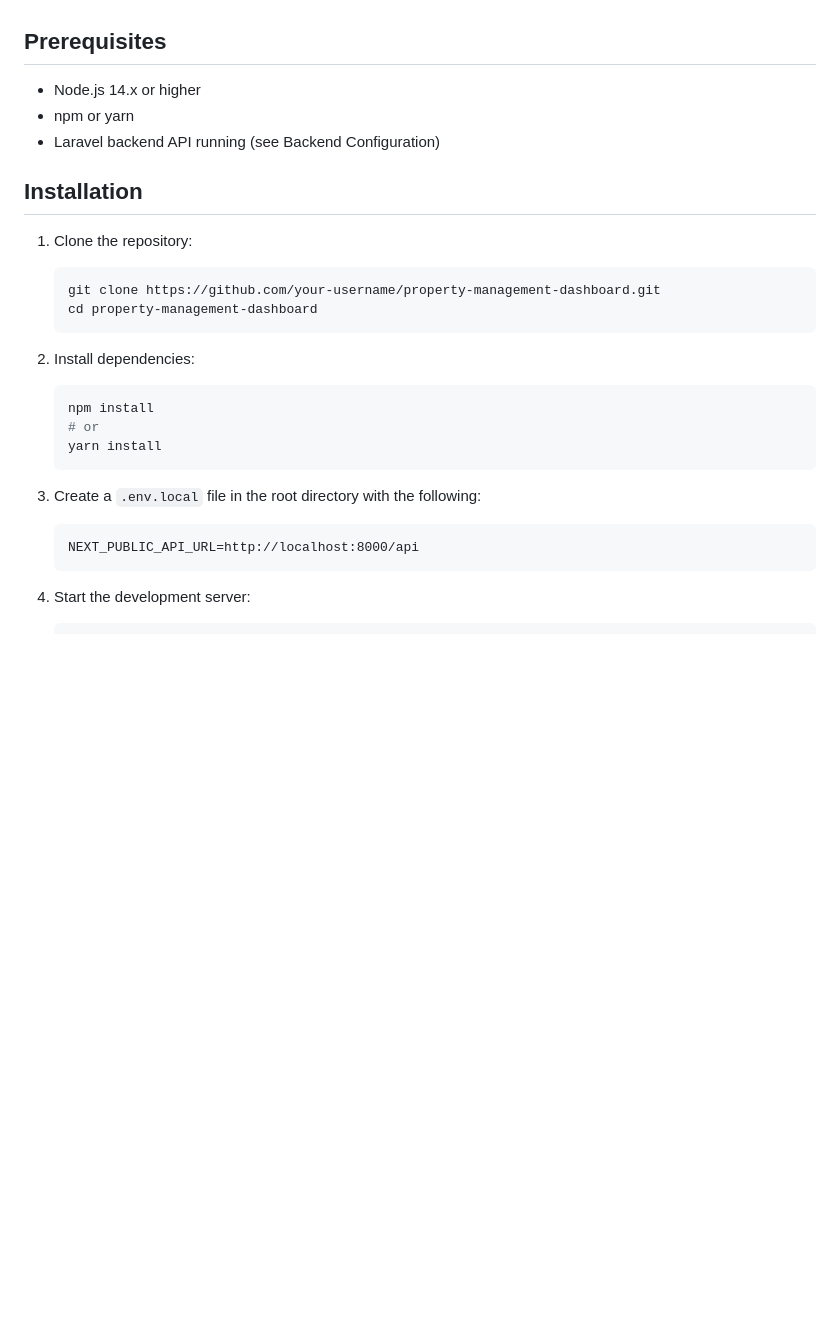
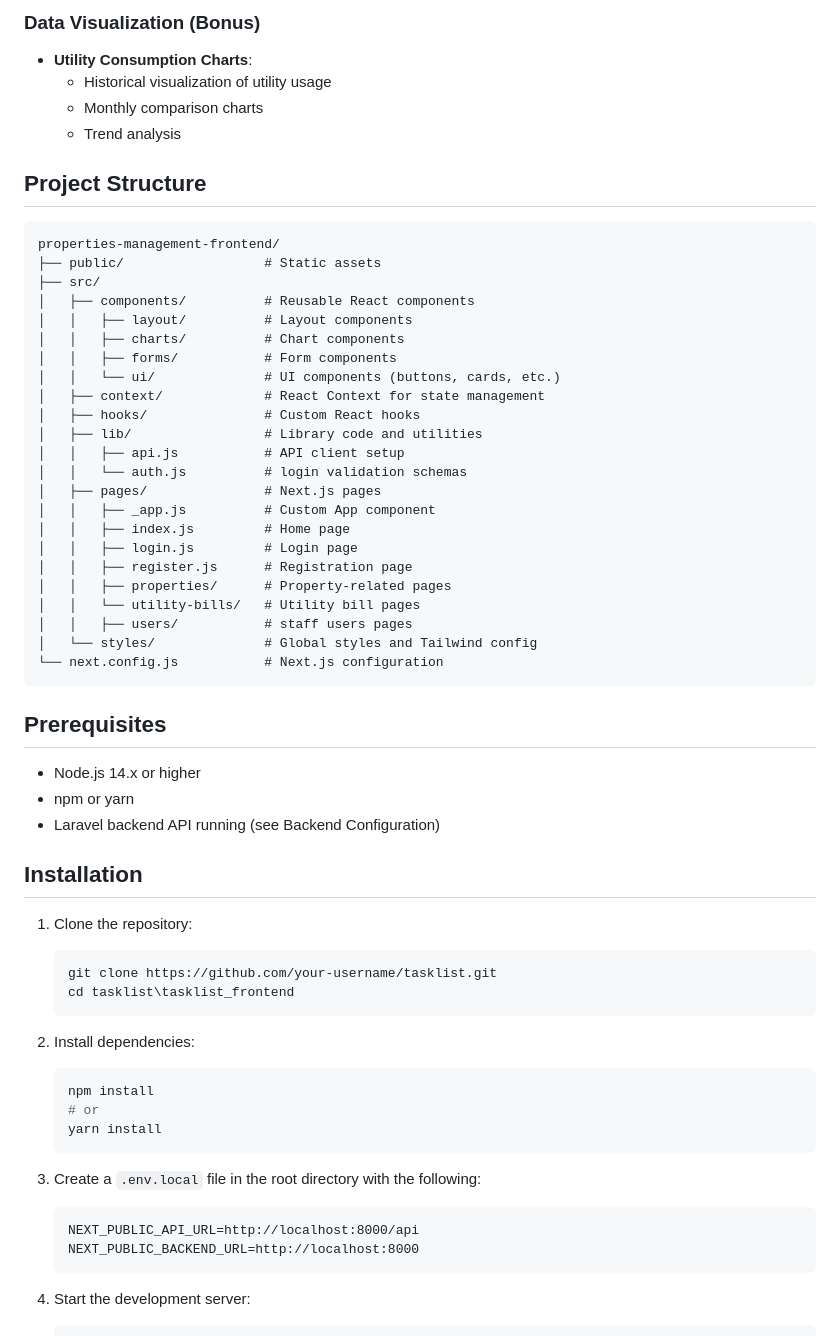
Before and after one commit to Alkiyogoma/tasklist, a Markdown page: tasklist_frontend/README.md, the part around the change printed below. Drawn GitHub-style; blank space fills up the shorter version.

````diff
--- a/tasklist_frontend/README.md
+++ b/tasklist_frontend/README.md
@@ -41,3 +60,37 @@ A responsive Next.js and TailwindCSS dashboard for property management with util
+### Data Visualization (Bonus)
+
+- **Utility Consumption Charts**:
+  - Historical visualization of utility usage
+  - Monthly comparison charts
+  - Trend analysis
+
+## Project Structure
+
+```
+properties-management-frontend/
+├── public/                  # Static assets
+├── src/
+│   ├── components/          # Reusable React components
+│   │   ├── layout/          # Layout components
+│   │   ├── charts/          # Chart components
+│   │   ├── forms/           # Form components
+│   │   └── ui/              # UI components (buttons, cards, etc.)
+│   ├── context/             # React Context for state management
+│   ├── hooks/               # Custom React hooks
+│   ├── lib/                 # Library code and utilities
+│   │   ├── api.js           # API client setup
+│   │   └── auth.js          # login validation schemas
+│   ├── pages/               # Next.js pages
+│   │   ├── _app.js          # Custom App component
+│   │   ├── index.js         # Home page
+│   │   ├── login.js         # Login page
+│   │   ├── register.js      # Registration page
+│   │   ├── properties/      # Property-related pages
+│   │   └── utility-bills/   # Utility bill pages
+│   │   ├── users/           # staff users pages
+│   └── styles/              # Global styles and Tailwind config
+└── next.config.js           # Next.js configuration
+```
 
 ## Prerequisites
 
@@ -50,8 +103,8 @@ A responsive Next.js and TailwindCSS dashboard for property management with util
 1. Clone the repository:
 
    ```bash
-   git clone https://github.com/your-username/property-management-dashboard.git
-   cd property-management-dashboard
+   git clone https://github.com/your-username/tasklist.git
+   cd tasklist\tasklist_frontend
    ```
 
 2. Install dependencies:
@@ -66,6 +119,7 @@ A responsive Next.js and TailwindCSS dashboard for property management with util
 
    ```
    NEXT_PUBLIC_API_URL=http://localhost:8000/api
+   NEXT_PUBLIC_BACKEND_URL=http://localhost:8000
    ```
 
 4. Start the development server:
````
Also changed, not shown: other parts of tasklist_frontend/README.md (+70 -42 lines), tasklist_backend/README.md (+4 -4 lines).
